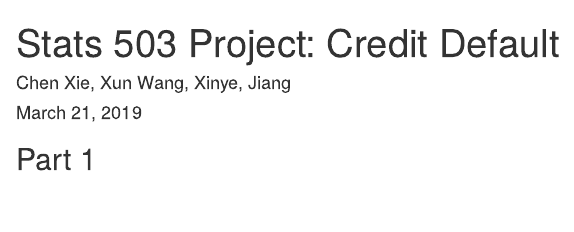
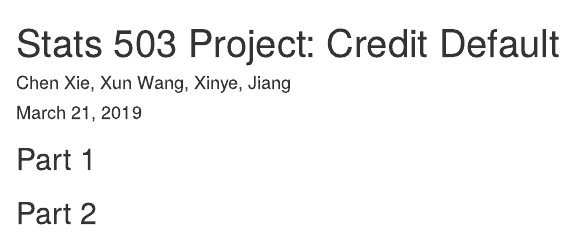
Before and after one commit to chenxie22/503project, an R Markdown document (Project503.Rmd): the page in a window 1100 px wide, from its top. Rendered offline with R 4.5, knitr and Pandoc, with nearby package versions; the code chunks are not run, so their results and figures are left out.

Commit message:
Update Project503.Rmd

````diff
--- a/Project503.Rmd
+++ b/Project503.Rmd
@@ -16,3 +16,5 @@ library('readxl')
 credit=read_excel('default of credit card clients.xls',na = "NA", skip=1)
 summary(credit)
 ```
+
+## Part 2
````
